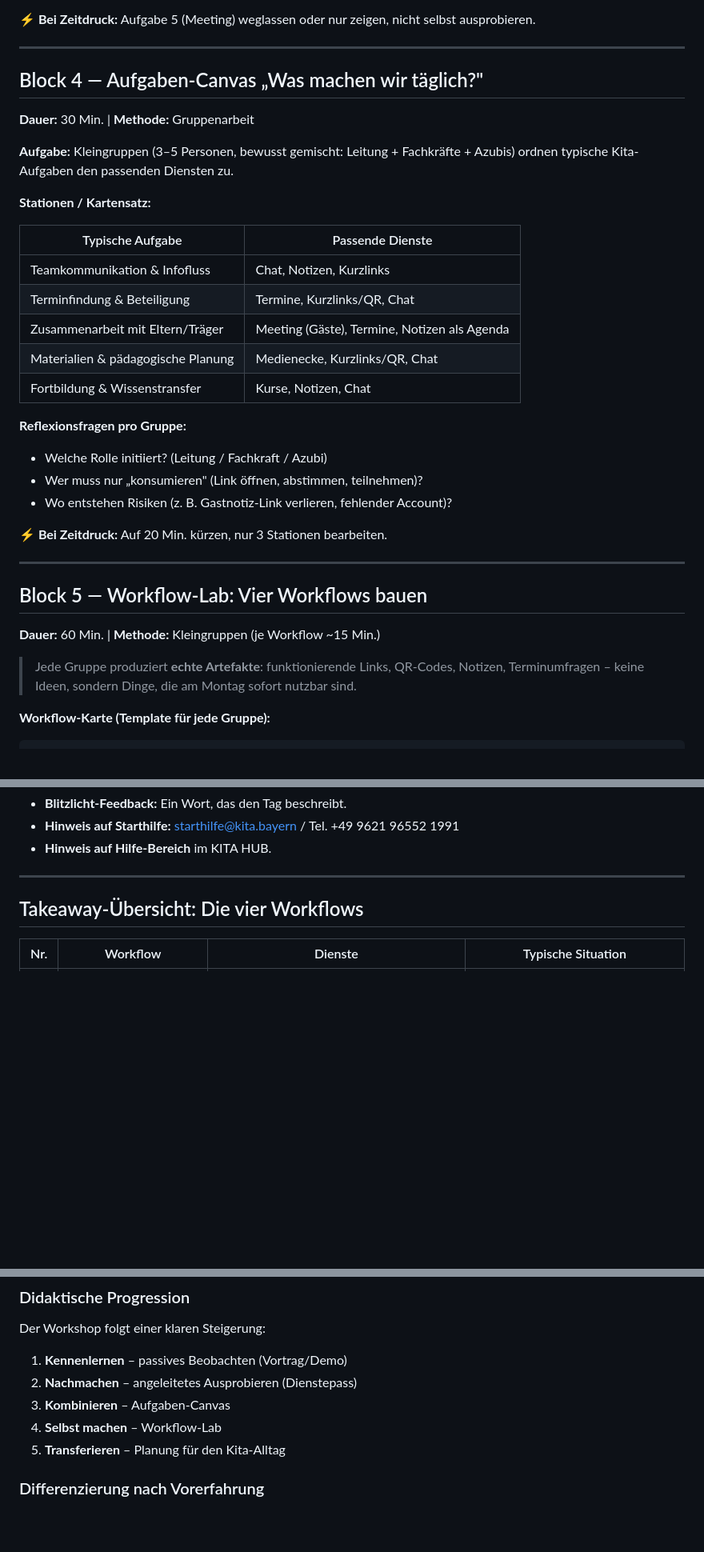
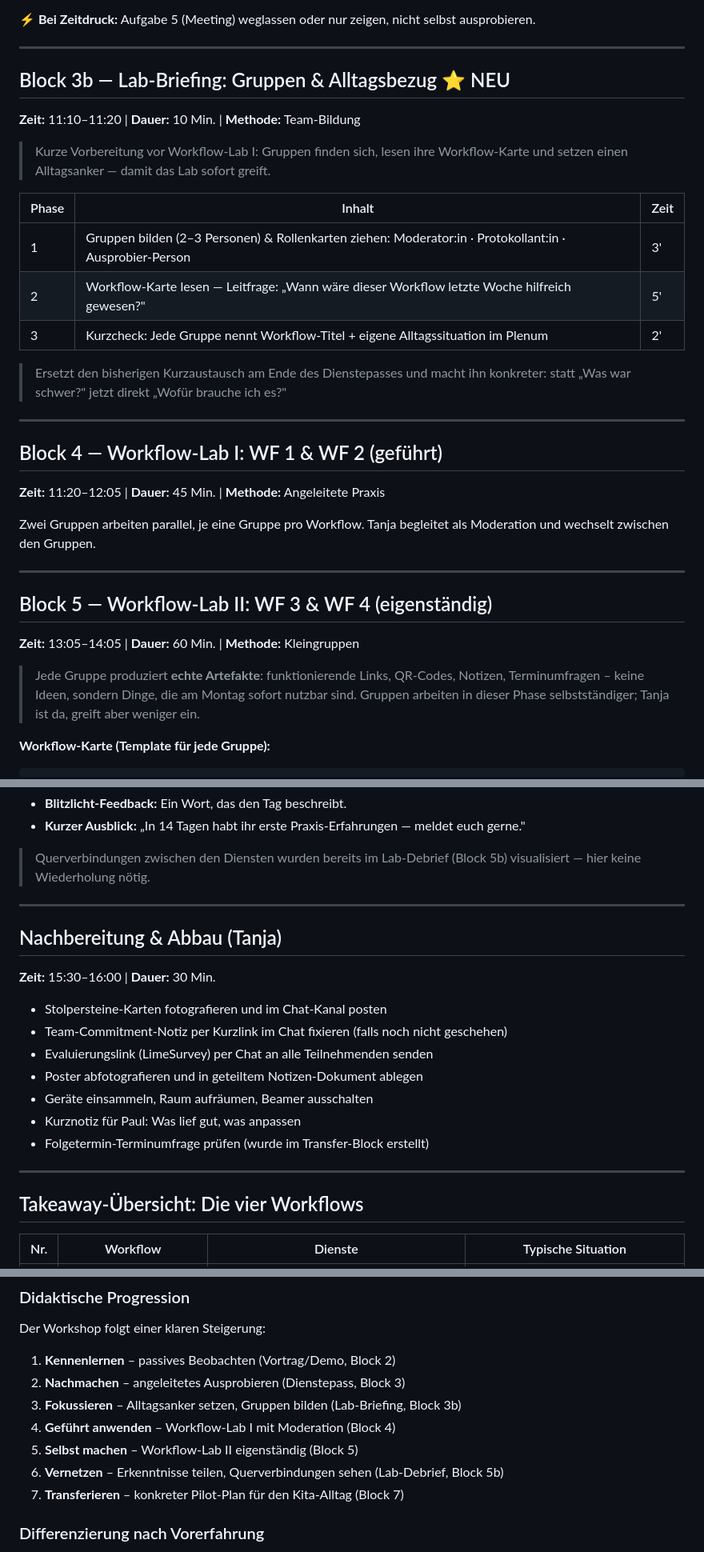
Before and after one commit to 71Professor/team-tag, a Markdown page: Plan-markdown.md, 3 parts joined by grey strips. Shown at 80% size. Drawn GitHub-style; blank space fills up the shorter version.

````diff
--- a/Plan-markdown.md
+++ b/Plan-markdown.md
@@ -280,34 +291,32 @@ Abschluss               → Offene Fragen, Blitzlicht
 
 ---
 
-## Block 4 — Aufgaben-Canvas „Was machen wir täglich?"
-**Dauer:** 30 Min. | **Methode:** Gruppenarbeit
+## Block 3b — Lab-Briefing: Gruppen & Alltagsbezug ⭐ NEU
+**Zeit:** 11:10–11:20 | **Dauer:** 10 Min. | **Methode:** Team-Bildung
 
-**Aufgabe:** Kleingruppen (3–5 Personen, bewusst gemischt: Leitung + Fachkräfte + Azubis) ordnen typische Kita-Aufgaben den passenden Diensten zu.
+> Kurze Vorbereitung vor Workflow-Lab I: Gruppen finden sich, lesen ihre Workflow-Karte und setzen einen Alltagsanker — damit das Lab sofort greift.
 
-**Stationen / Kartensatz:**
+| Phase | Inhalt | Zeit |
+|---|---|---|
+| 1 | Gruppen bilden (2–3 Personen) & Rollenkarten ziehen: Moderator:in · Protokollant:in · Ausprobier-Person | 3' |
+| 2 | Workflow-Karte lesen — Leitfrage: „Wann wäre dieser Workflow letzte Woche hilfreich gewesen?" | 5' |
+| 3 | Kurzcheck: Jede Gruppe nennt Workflow-Titel + eigene Alltagssituation im Plenum | 2' |
 
-| Typische Aufgabe | Passende Dienste |
-|---|---|
-| Teamkommunikation & Infofluss | Chat, Notizen, Kurzlinks |
-| Terminfindung & Beteiligung | Termine, Kurzlinks/QR, Chat |
-| Zusammenarbeit mit Eltern/Träger | Meeting (Gäste), Termine, Notizen als Agenda |
-| Materialien & pädagogische Planung | Medienecke, Kurzlinks/QR, Chat |
-| Fortbildung & Wissenstransfer | Kurse, Notizen, Chat |
-
-**Reflexionsfragen pro Gruppe:**
-- Welche Rolle initiiert? (Leitung / Fachkraft / Azubi)
-- Wer muss nur „konsumieren" (Link öffnen, abstimmen, teilnehmen)?
-- Wo entstehen Risiken (z. B. Gastnotiz-Link verlieren, fehlender Account)?
-
-**⚡ Bei Zeitdruck:** Auf 20 Min. kürzen, nur 3 Stationen bearbeiten.
+> Ersetzt den bisherigen Kurzaustausch am Ende des Dienstepasses und macht ihn konkreter: statt „Was war schwer?" jetzt direkt „Wofür brauche ich es?"
 
 ---
 
-## Block 5 — Workflow-Lab: Vier Workflows bauen
-**Dauer:** 60 Min. | **Methode:** Kleingruppen (je Workflow ~15 Min.)
+## Block 4 — Workflow-Lab I: WF 1 & WF 2 (geführt)
+**Zeit:** 11:20–12:05 | **Dauer:** 45 Min. | **Methode:** Angeleitete Praxis
 
-> Jede Gruppe produziert **echte Artefakte**: funktionierende Links, QR-Codes, Notizen, Terminumfragen – keine Ideen, sondern Dinge, die am Montag sofort nutzbar sind.
+Zwei Gruppen arbeiten parallel, je eine Gruppe pro Workflow. Tanja begleitet als Moderation und wechselt zwischen den Gruppen.
+
+---
+
+## Block 5 — Workflow-Lab II: WF 3 & WF 4 (eigenständig)
+**Zeit:** 13:05–14:05 | **Dauer:** 60 Min. | **Methode:** Kleingruppen
+
+> Jede Gruppe produziert **echte Artefakte**: funktionierende Links, QR-Codes, Notizen, Terminumfragen – keine Ideen, sondern Dinge, die am Montag sofort nutzbar sind. Gruppen arbeiten in dieser Phase selbstständiger; Tanja ist da, greift aber weniger ein.
 
 **Workflow-Karte (Template für jede Gruppe):**
 ```
@@ -444,6 +466,20 @@ Das Team benennt gemeinsam:
 - **Blitzlicht-Feedback:** Ein Wort, das den Tag beschreibt.
-- **Hinweis auf Starthilfe:** starthilfe@kita.bayern / Tel. +49 9621 96552 1991
-- **Hinweis auf Hilfe-Bereich** im KITA HUB.
+- **Kurzer Ausblick:** „In 14 Tagen habt ihr erste Praxis-Erfahrungen — meldet euch gerne."
+
+> Querverbindungen zwischen den Diensten wurden bereits im Lab-Debrief (Block 5b) visualisiert — hier keine Wiederholung nötig.
+
+---
+
+## Nachbereitung & Abbau (Tanja)
+**Zeit:** 15:30–16:00 | **Dauer:** 30 Min.
+
+- Stolpersteine-Karten fotografieren und im Chat-Kanal posten
+- Team-Commitment-Notiz per Kurzlink im Chat fixieren (falls noch nicht geschehen)
+- Evaluierungslink (LimeSurvey) per Chat an alle Teilnehmenden senden
+- Poster abfotografieren und in geteiltem Notizen-Dokument ablegen
+- Geräte einsammeln, Raum aufräumen, Beamer ausschalten
+- Kurznotiz für Paul: Was lief gut, was anpassen
+- Folgetermin-Terminumfrage prüfen (wurde im Transfer-Block erstellt)
 
 ---
 
@@ -462,11 +498,13 @@ Das Team benennt gemeinsam:
 
 ### Didaktische Progression
 Der Workshop folgt einer klaren Steigerung:
-1. **Kennenlernen** – passives Beobachten (Vortrag/Demo)
-2. **Nachmachen** – angeleitetes Ausprobieren (Dienstepass)
-3. **Kombinieren** – Aufgaben-Canvas
-4. **Selbst machen** – Workflow-Lab
-5. **Transferieren** – Planung für den Kita-Alltag
+1. **Kennenlernen** – passives Beobachten (Vortrag/Demo, Block 2)
+2. **Nachmachen** – angeleitetes Ausprobieren (Dienstepass, Block 3)
+3. **Fokussieren** – Alltagsanker setzen, Gruppen bilden (Lab-Briefing, Block 3b)
+4. **Geführt anwenden** – Workflow-Lab I mit Moderation (Block 4)
+5. **Selbst machen** – Workflow-Lab II eigenständig (Block 5)
+6. **Vernetzen** – Erkenntnisse teilen, Querverbindungen sehen (Lab-Debrief, Block 5b)
+7. **Transferieren** – konkreter Pilot-Plan für den Kita-Alltag (Block 7)
 
 ### Differenzierung nach Vorerfahrung
 Gruppen bewusst mischen (digital-affin + weniger erfahren zusammen). Digital-unerfahrene Personen profitieren besonders vom angeleiteten Block 3. Erfahrenere Teilnehmende können in Block 5 eigene Varianten ergänzen.
````
Also changed, not shown: other parts of Plan-markdown.md (+69 -44 lines).
